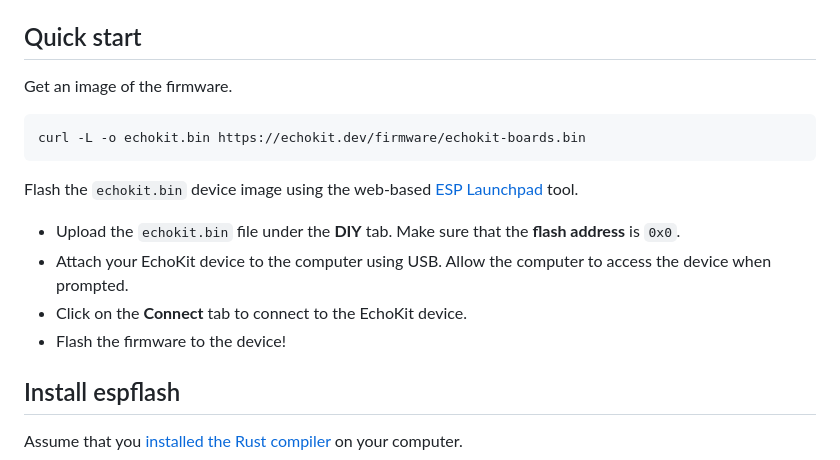
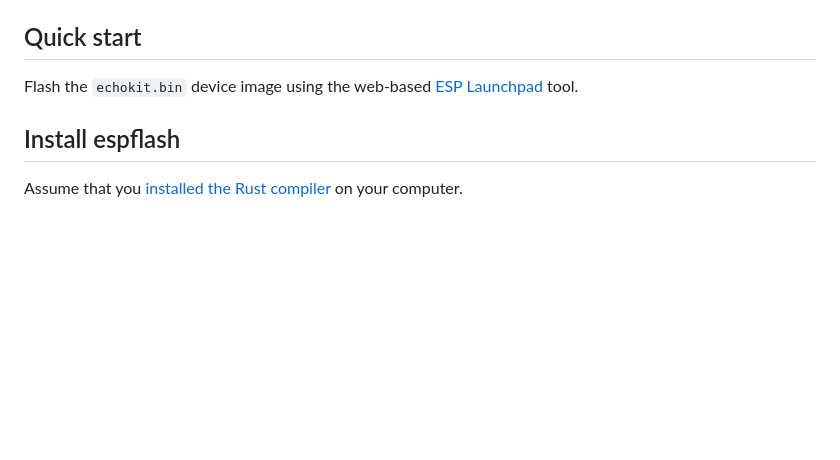
Before and after one commit to tmacychen/echokit_box, a Markdown page: README.md, the part around the change. Rendered like a GitHub page; blank space fills up the shorter version.

````diff
--- a/README.md
+++ b/README.md
@@ -10,18 +10,7 @@ The `K0` button is the main action button for the application. On the EchoKit de
 
 ## Quick start
 
-Get an image of the firmware.
-
-```
-curl -L -o echokit.bin https://echokit.dev/firmware/echokit-boards.bin
-```
-
-Flash the `echokit.bin` device image using the web-based [ESP Launchpad](https://espressif.github.io/esp-launchpad/) tool.
-
-* Upload the `echokit.bin` file under the **DIY** tab. Make sure that the **flash address** is `0x0`.
-* Attach your EchoKit device to the computer using USB. Allow the computer to access the device when prompted.
-* Click on the **Connect** tab to connect to the EchoKit device.
-* Flash the firmware to the device!
+Flash the `echokit.bin` device image using the web-based [ESP Launchpad](https://espressif.github.io/esp-launchpad/?flashConfigURL=https://echokit.dev/firmware/echokit.toml) tool.
 
 ## Install espflash
 
````
